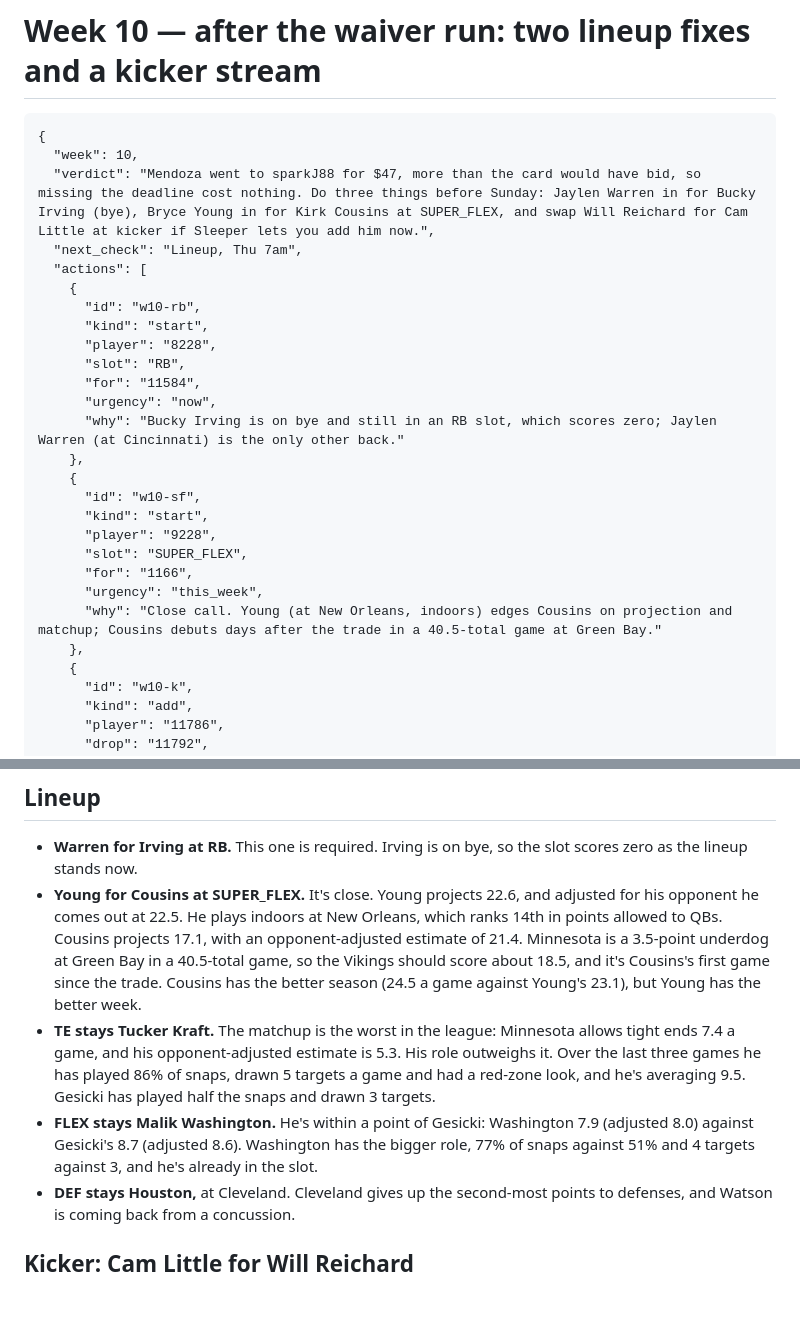
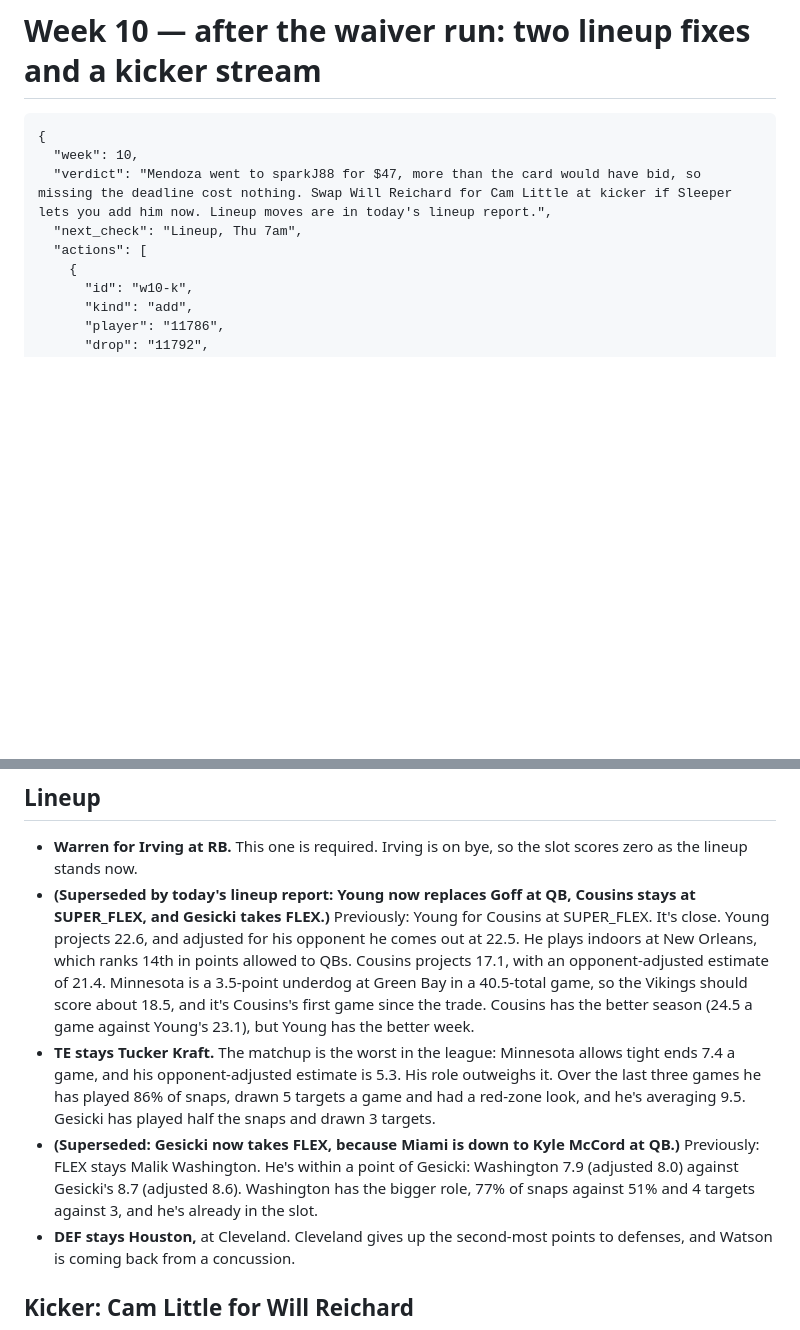
Before and after one commit to the-nebulizer/gridiron, a Markdown page: reports/2026-11-11-waivers.md, 2 parts joined by grey strips. Drawn GitHub-style; blank space fills up the shorter version.

Commit message:
report: week 10 waivers (lineup moves moved to lineup report)

````diff
--- a/reports/2026-11-11-waivers.md
+++ b/reports/2026-11-11-waivers.md
@@ -3,27 +3,9 @@
 ```actions
 {
   "week": 10,
-  "verdict": "Mendoza went to sparkJ88 for $47, more than the card would have bid, so missing the deadline cost nothing. Do three things before Sunday: Jaylen Warren in for Bucky Irving (bye), Bryce Young in for Kirk Cousins at SUPER_FLEX, and swap Will Reichard for Cam Little at kicker if Sleeper lets you add him now.",
+  "verdict": "Mendoza went to sparkJ88 for $47, more than the card would have bid, so missing the deadline cost nothing. Swap Will Reichard for Cam Little at kicker if Sleeper lets you add him now. Lineup moves are in today's lineup report.",
   "next_check": "Lineup, Thu 7am",
   "actions": [
-    {
-      "id": "w10-rb",
-      "kind": "start",
-      "player": "8228",
-      "slot": "RB",
-      "for": "11584",
-      "urgency": "now",
-      "why": "Bucky Irving is on bye and still in an RB slot, which scores zero; Jaylen Warren (at Cincinnati) is the only other back."
-    },
-    {
-      "id": "w10-sf",
-      "kind": "start",
-      "player": "9228",
-      "slot": "SUPER_FLEX",
-      "for": "1166",
-      "urgency": "this_week",
-      "why": "Close call. Young (at New Orleans, indoors) edges Cousins on projection and matchup; Cousins debuts days after the trade in a 40.5-total game at Green Bay."
-    },
     {
       "id": "w10-k",
       "kind": "add",
@@ -57,9 +39,9 @@ Read off a fresh sync Wednesday morning. Week 10 starts with Washington at the G
 ## Lineup
 
 - **Warren for Irving at RB.** This one is required. Irving is on bye, so the slot scores zero as the lineup stands now.
-- **Young for Cousins at SUPER_FLEX.** It's close. Young projects 22.6, and adjusted for his opponent he comes out at 22.5. He plays indoors at New Orleans, which ranks 14th in points allowed to QBs. Cousins projects 17.1, with an opponent-adjusted estimate of 21.4. Minnesota is a 3.5-point underdog at Green Bay in a 40.5-total game, so the Vikings should score about 18.5, and it's Cousins's first game since the trade. Cousins has the better season (24.5 a game against Young's 23.1), but Young has the better week.
+- **(Superseded by today's lineup report: Young now replaces Goff at QB, Cousins stays at SUPER_FLEX, and Gesicki takes FLEX.)** Previously: Young for Cousins at SUPER_FLEX. It's close. Young projects 22.6, and adjusted for his opponent he comes out at 22.5. He plays indoors at New Orleans, which ranks 14th in points allowed to QBs. Cousins projects 17.1, with an opponent-adjusted estimate of 21.4. Minnesota is a 3.5-point underdog at Green Bay in a 40.5-total game, so the Vikings should score about 18.5, and it's Cousins's first game since the trade. Cousins has the better season (24.5 a game against Young's 23.1), but Young has the better week.
 - **TE stays Tucker Kraft.** The matchup is the worst in the league: Minnesota allows tight ends 7.4 a game, and his opponent-adjusted estimate is 5.3. His role outweighs it. Over the last three games he has played 86% of snaps, drawn 5 targets a game and had a red-zone look, and he's averaging 9.5. Gesicki has played half the snaps and drawn 3 targets.
-- **FLEX stays Malik Washington.** He's within a point of Gesicki: Washington 7.9 (adjusted 8.0) against Gesicki's 8.7 (adjusted 8.6). Washington has the bigger role, 77% of snaps against 51% and 4 targets against 3, and he's already in the slot.
+- **(Superseded: Gesicki now takes FLEX, because Miami is down to Kyle McCord at QB.)** Previously: FLEX stays Malik Washington. He's within a point of Gesicki: Washington 7.9 (adjusted 8.0) against Gesicki's 8.7 (adjusted 8.6). Washington has the bigger role, 77% of snaps against 51% and 4 targets against 3, and he's already in the slot.
 - **DEF stays Houston,** at Cleveland. Cleveland gives up the second-most points to defenses, and Watson is coming back from a concussion.
 
 ## Kicker: Cam Little for Will Reichard
````
